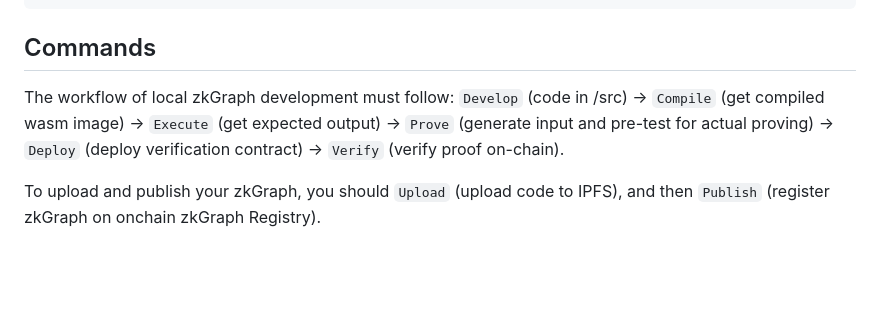
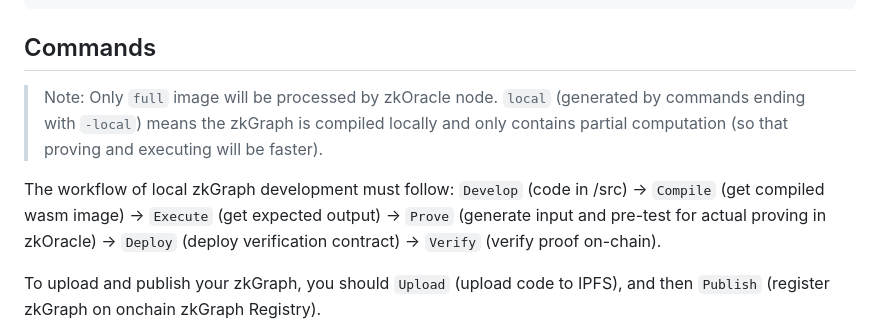
Before and after one commit to ora-io/zkgraph, a Markdown page: README.md, the part around the change. Rendered like a GitHub page; blank space fills up the shorter version.

Commit message:
docs(README): add note on full and local image

```diff
--- a/README.md
+++ b/README.md
@@ -50,7 +50,9 @@ sh test.sh
 
 ## Commands
 
-The workflow of local zkGraph development must follow: `Develop` (code in /src) -> `Compile` (get compiled wasm image) -> `Execute` (get expected output) -> `Prove` (generate input and pre-test for actual proving) -> `Deploy` (deploy verification contract) -> `Verify` (verify proof on-chain).
+> Note: Only `full` image will be processed by zkOracle node. `local` (generated by commands ending with `-local`) means the zkGraph is compiled locally and only contains partial computation (so that proving and executing will be faster).
+
+The workflow of local zkGraph development must follow: `Develop` (code in /src) -> `Compile` (get compiled wasm image) -> `Execute` (get expected output) -> `Prove` (generate input and pre-test for actual proving in zkOracle) -> `Deploy` (deploy verification contract) -> `Verify` (verify proof on-chain).
 
 To upload and publish your zkGraph, you should `Upload` (upload code to IPFS), and then `Publish` (register zkGraph on onchain zkGraph Registry).
 
```
